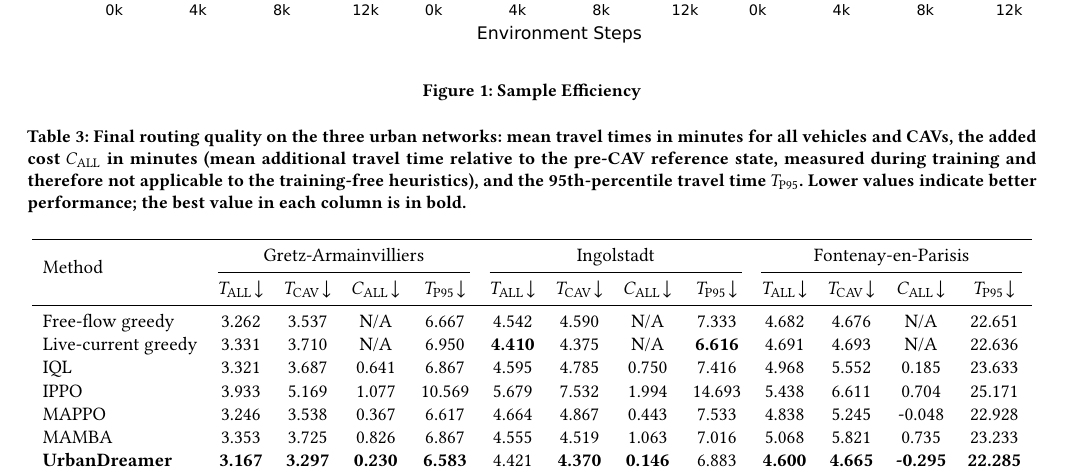
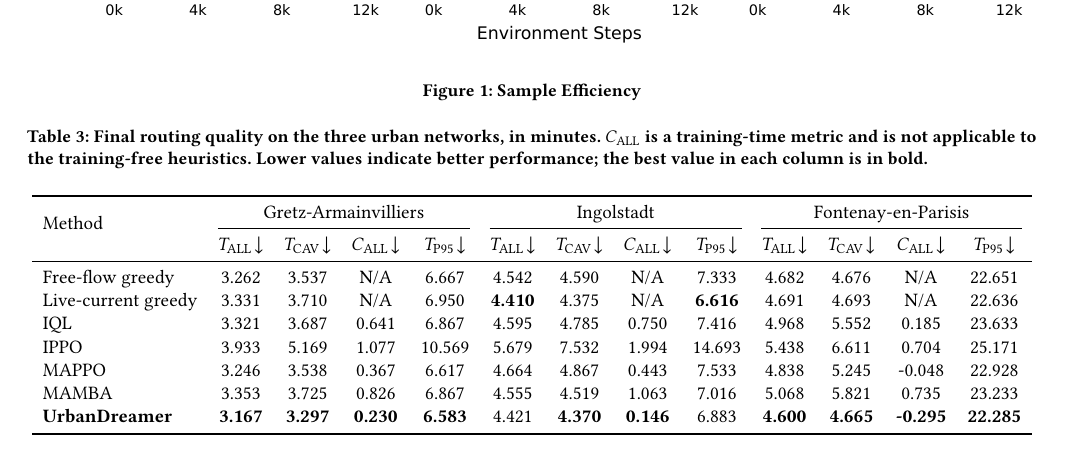
Before and after one commit to HongkangSu/kdd-2027, a LaTeX paper (main.tex, which reads table/overall performance.tex): part of page 9 of 13, cut so that both start at the same text. Compiled offline with pdfLaTeX.

Commit message:
Simplify overall-performance caption and ablation analysis text
Co-Authored-By: Claude <noreply@anthropic.com>

```diff
--- a/table/overall performance.tex
+++ b/table/overall performance.tex
@@ -1,6 +1,6 @@
 \begin{table*}[t]
   \centering
-  \caption{Final routing quality on the three urban networks: mean travel times in minutes for all vehicles and CAVs, the added cost \(C_{\mathrm{ALL}}\) in minutes (mean additional travel time relative to the pre-CAV reference state, measured during training and therefore not applicable to the training-free heuristics), and the 95th-percentile travel time \(T_{\mathrm{P95}}\). Lower values indicate better performance; the best value in each column is in bold.}
+  \caption{Final routing quality on the three urban networks, in minutes. \(C_{\mathrm{ALL}}\) is a training-time metric and is not applicable to the training-free heuristics. Lower values indicate better performance; the best value in each column is in bold.}
   \renewcommand{\arraystretch}{1.0}
   \resizebox{1.0\linewidth}{!}{
     \begin{tabular}{lcccccccccccc}
```
Also changed, not shown: sections/experiments.tex (+1 -1 lines).
